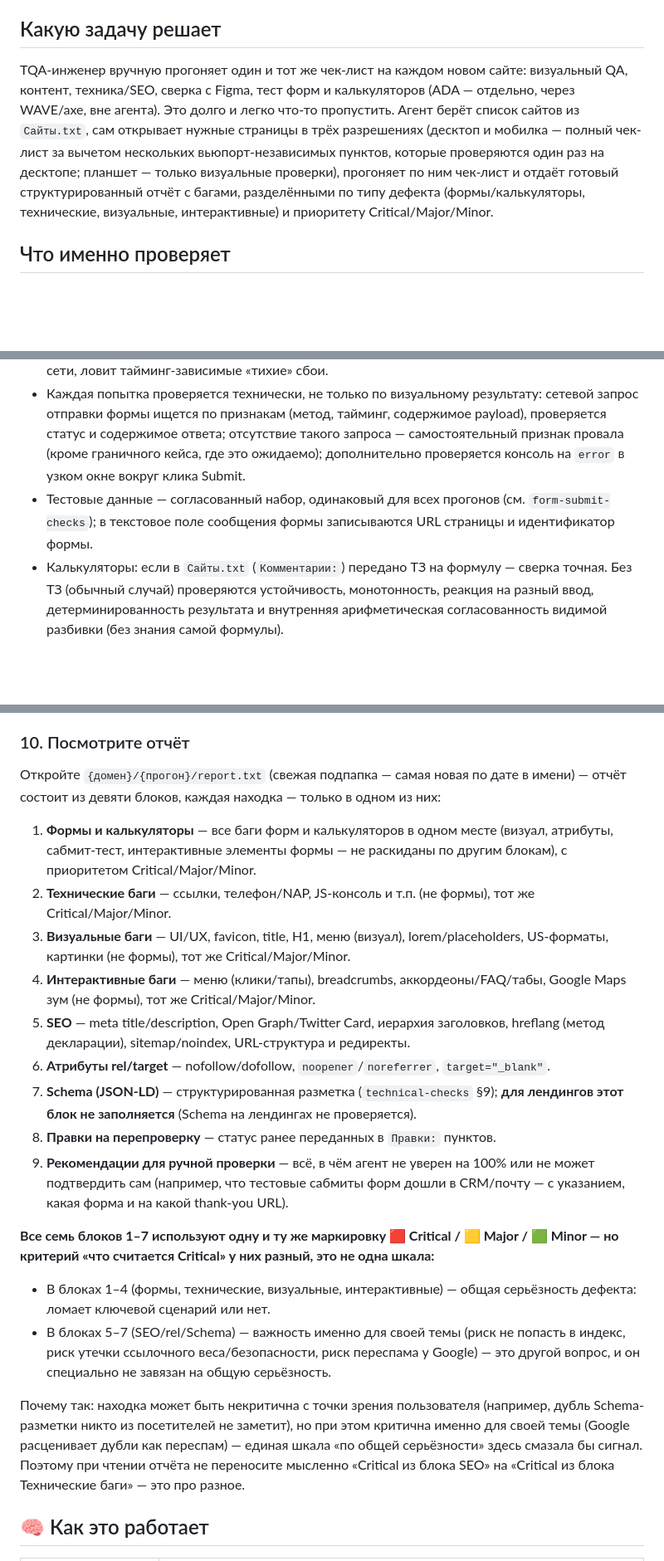
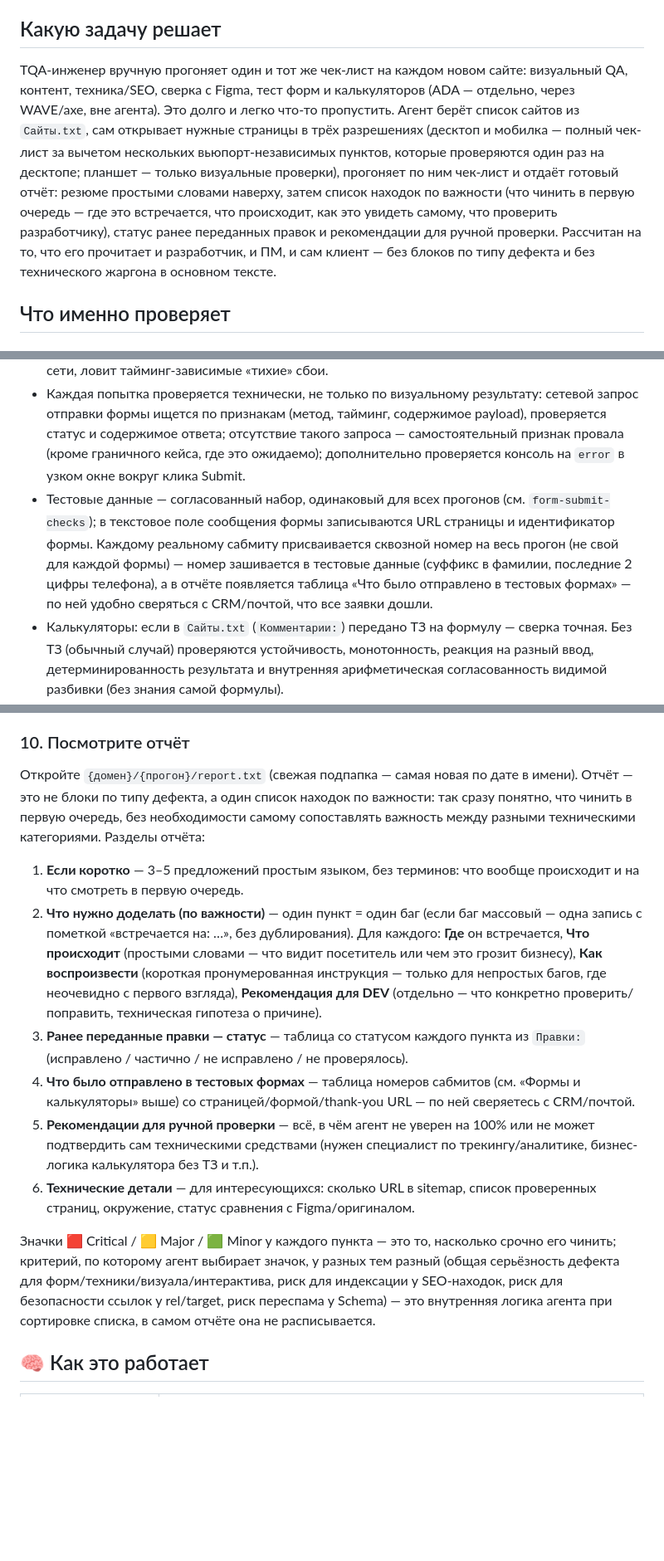
Before and after one commit to vekonev-prof/qa-agent-tqa, a Markdown page: Readme.md, 3 parts joined by grey strips. Shown at 83% size. Rendered like a GitHub page; blank space fills up the shorter version.

Commit message:
Readme: синхронизирует «Что проверяет» и формат отчёта с текущим промптом
Обновляет описание rel/target (три категории ссылок вместо одного правила),
добавляет нумерацию тестовых сабмитов и переписывает раздел про отчёт под
новый плоский список находок по важности вместо девяти блоков по типу
дефекта — Readme отстал от сегодняшних правок в CLAUDE.md/skills.

Co-Authored-By: Claude Sonnet 5 <noreply@anthropic.com>

```diff
--- a/Readme.md
+++ b/Readme.md
@@ -4,7 +4,7 @@ AI-агент на базе Claude Code CLI и Playwright CLI для автом
 
 ## Какую задачу решает
 
-TQA-инженер вручную прогоняет один и тот же чек-лист на каждом новом сайте: визуальный QA, контент, техника/SEO, сверка с Figma, тест форм и калькуляторов (ADA — отдельно, через WAVE/axe, вне агента). Это долго и легко что-то пропустить. Агент берёт список сайтов из `Сайты.txt`, сам открывает нужные страницы в трёх разрешениях (десктоп и мобилка — полный чек-лист за вычетом нескольких вьюпорт-независимых пунктов, которые проверяются один раз на десктопе; планшет — только визуальные проверки), прогоняет по ним чек-лист и отдаёт готовый структурированный отчёт с багами, разделёнными по типу дефекта (формы/калькуляторы, технические, визуальные, интерактивные) и приоритету Critical/Major/Minor.
+TQA-инженер вручную прогоняет один и тот же чек-лист на каждом новом сайте: визуальный QA, контент, техника/SEO, сверка с Figma, тест форм и калькуляторов (ADA — отдельно, через WAVE/axe, вне агента). Это долго и легко что-то пропустить. Агент берёт список сайтов из `Сайты.txt`, сам открывает нужные страницы в трёх разрешениях (десктоп и мобилка — полный чек-лист за вычетом нескольких вьюпорт-независимых пунктов, которые проверяются один раз на десктопе; планшет — только визуальные проверки), прогоняет по ним чек-лист и отдаёт готовый отчёт: резюме простыми словами наверху, затем список находок по важности (что чинить в первую очередь — где это встречается, что происходит, как это увидеть самому, что проверить разработчику), статус ранее переданных правок и рекомендации для ручной проверки. Рассчитан на то, что его прочитает и разработчик, и ПМ, и сам клиент — без блоков по типу дефекта и без технического жаргона в основном тексте.
 
 ## Что именно проверяет
 
@@ -55,7 +55,7 @@ TQA-инженер вручную прогоняет один и тот же ч
 - **Координация между параллельными агентами** — перед сабмитом лид-генерирующей формы агент проверяет файл-маркер `{домен}/{прогон}/.form-submissions/<технический-ID>.json` в папке ЭТОГО прогона (`{прогон}` — дата и время старта, одинаковое у всех подагентов прогона); если он уже создан другим параллельным агентом в этом же прогоне, форма повторно не сабмитится (результат берётся из файла), иначе агент проходит протокол и сам создаёт файл для остальных. Файл нужен только на время одного прогона — агент сам убирает его в конце (см. «Уборка после прогона» ниже), никаких персональных данных клиента там нет — только техническая связка ID шаблона/страницы/результата.
 - Последовательность попыток: (1) граничный/невалидный кейс, на десктопе — форма должна заблокировать отправку; (2) валидный кейс, на десктопе — форма должна пройти; (3) защита от дублирования лида — двойной клик по Submit (реальный сетевой запрос должен уйти ровно один, не два) и проверка повторной отправки после кнопки «назад» в браузере, на тех же данных, что и (2) — в лимит 10 попыток не входит; (4) точечная проверка (опционально, на том разрешении, где найдено противоречие); (5) троттлинг-тест (опционально, только для форм с AJAX-отправкой) — отдельная мобильная Chromium-сессия под искусственным замедлением сети, ловит тайминг-зависимые «тихие» сбои.
 - Каждая попытка проверяется технически, не только по визуальному результату: сетевой запрос отправки формы ищется по признакам (метод, тайминг, содержимое payload), проверяется статус и содержимое ответа; отсутствие такого запроса — самостоятельный признак провала (кроме граничного кейса, где это ожидаемо); дополнительно проверяется консоль на `error` в узком окне вокруг клика Submit.
-- Тестовые данные — согласованный набор, одинаковый для всех прогонов (см. `form-submit-checks`); в текстовое поле сообщения формы записываются URL страницы и идентификатор формы.
+- Тестовые данные — согласованный набор, одинаковый для всех прогонов (см. `form-submit-checks`); в текстовое поле сообщения формы записываются URL страницы и идентификатор формы. Каждому реальному сабмиту присваивается сквозной номер на весь прогон (не свой для каждой формы) — номер зашивается в тестовые данные (суффикс в фамилии, последние 2 цифры телефона), а в отчёте появляется таблица «Что было отправлено в тестовых формах» — по ней удобно сверяться с CRM/почтой, что все заявки дошли.
 - Калькуляторы: если в `Сайты.txt` (`Комментарии:`) передано ТЗ на формулу — сверка точная. Без ТЗ (обычный случай) проверяются устойчивость, монотонность, реакция на разный ввод, детерминированность результата и внутренняя арифметическая согласованность видимой разбивки (без знания самой формулы).
 
 ### Figma (`figma-compare`) или сверка с оригиналом (`original-site-compare`)
@@ -231,22 +231,16 @@ claude -p "Проверь сайты из файла Сайты.txt" --output-fo
 Всё, что агент создаёт по ходу проверки конкретного сайта — отчёт, скриншоты, вручную сохранённые снапшоты, служебные маркеры сабмита форм — лежит в папке ЭТОГО прогона `{домен}/{прогон}/` (хост сайта без протокола и слэшей, например `bestcaliforniamovers.com`, плюс подпапка с датой и временем старта): `{домен}/{прогон}/report.txt`, `{домен}/{прогон}/screenshots/`, `{домен}/{прогон}/snapshots/`, `{домен}/{прогон}/.form-submissions/`. Следующий прогон того же сайта получит новую подпапку `{прогон}` — старые результаты не трогает и не перезаписывает. Автослужебный кэш, который playwright-cli создаёт сам без явного имени файла, остаётся в отдельном `.playwright-cli/` в корне проекта — агент убирает его в конце прогона (см. «Уборка после прогона» ниже), папку сайта при этом не трогает.
 
 ### 10. Посмотрите отчёт
-Откройте `{домен}/{прогон}/report.txt` (свежая подпапка — самая новая по дате в имени) — отчёт состоит из девяти блоков, каждая находка — только в одном из них:
-1. **Формы и калькуляторы** — все баги форм и калькуляторов в одном месте (визуал, атрибуты, сабмит-тест, интерактивные элементы формы — не раскиданы по другим блокам), с приоритетом Critical/Major/Minor.
-2. **Технические баги** — ссылки, телефон/NAP, JS-консоль и т.п. (не формы), тот же Critical/Major/Minor.
-3. **Визуальные баги** — UI/UX, favicon, title, H1, меню (визуал), lorem/placeholders, US-форматы, картинки (не формы), тот же Critical/Major/Minor.
-4. **Интерактивные баги** — меню (клики/тапы), breadcrumbs, аккордеоны/FAQ/табы, Google Maps зум (не формы), тот же Critical/Major/Minor.
-5. **SEO** — meta title/description, Open Graph/Twitter Card, иерархия заголовков, hreflang (метод декларации), sitemap/noindex, URL-структура и редиректы.
-6. **Атрибуты rel/target** — nofollow/dofollow, `noopener`/`noreferrer`, `target="_blank"`.
-7. **Schema (JSON-LD)** — структурированная разметка (`technical-checks` §9); **для лендингов этот блок не заполняется** (Schema на лендингах не проверяется).
-8. **Правки на перепроверку** — статус ранее переданных в `Правки:` пунктов.
-9. **Рекомендации для ручной проверки** — всё, в чём агент не уверен на 100% или не может подтвердить сам (например, что тестовые сабмиты форм дошли в CRM/почту — с указанием, какая форма и на какой thank-you URL).
+Откройте `{домен}/{прогон}/report.txt` (свежая подпапка — самая новая по дате в имени). Отчёт — это не блоки по типу дефекта, а один список находок по важности: так сразу понятно, что чинить в первую очередь, без необходимости самому сопоставлять важность между разными техническими категориями. Разделы отчёта:
 
-**Все семь блоков 1–7 используют одну и ту же маркировку 🟥 Critical / 🟨 Major / 🟩 Minor — но критерий «что считается Critical» у них разный, это не одна шкала:**
-- В блоках 1–4 (формы, технические, визуальные, интерактивные) — общая серьёзность дефекта: ломает ключевой сценарий или нет.
-- В блоках 5–7 (SEO/rel/Schema) — важность именно для своей темы (риск не попасть в индекс, риск утечки ссылочного веса/безопасности, риск переспама у Google) — это другой вопрос, и он специально не завязан на общую серьёзность.
+1. **Если коротко** — 3–5 предложений простым языком, без терминов: что вообще происходит и на что смотреть в первую очередь.
+2. **Что нужно доделать (по важности)** — один пункт = один баг (если баг массовый — одна запись с пометкой «встречается на: …», без дублирования). Для каждого: **Где** он встречается, **Что происходит** (простыми словами — что видит посетитель или чем это грозит бизнесу), **Как воспроизвести** (короткая пронумерованная инструкция — только для непростых багов, где неочевидно с первого взгляда), **Рекомендация для DEV** (отдельно — что конкретно проверить/поправить, техническая гипотеза о причине).
+3. **Ранее переданные правки — статус** — таблица со статусом каждого пункта из `Правки:` (исправлено / частично / не исправлено / не проверялось).
+4. **Что было отправлено в тестовых формах** — таблица номеров сабмитов (см. «Формы и калькуляторы» выше) со страницей/формой/thank-you URL — по ней сверяетесь с CRM/почтой.
+5. **Рекомендации для ручной проверки** — всё, в чём агент не уверен на 100% или не может подтвердить сам техническими средствами (нужен специалист по трекингу/аналитике, бизнес-логика калькулятора без ТЗ и т.п.).
+6. **Технические детали** — для интересующихся: сколько URL в sitemap, список проверенных страниц, окружение, статус сравнения с Figma/оригиналом.
 
-Почему так: находка может быть некритична с точки зрения пользователя (например, дубль Schema-разметки никто из посетителей не заметит), но при этом критична именно для своей темы (Google расценивает дубли как переспам) — единая шкала «по общей серьёзности» здесь смазала бы сигнал. Поэтому при чтении отчёта не переносите мысленно «Critical из блока SEO» на «Critical из блока Технические баги» — это про разное.
+Значки 🟥 Critical / 🟨 Major / 🟩 Minor у каждого пункта — это то, насколько срочно его чинить; критерий, по которому агент выбирает значок, у разных тем разный (общая серьёзность дефекта для форм/техники/визуала/интерактива, риск для индексации у SEO-находок, риск для безопасности ссылок у rel/target, риск переспама у Schema) — это внутренняя логика агента при сортировке списка, в самом отчёте она не расписывается.
 
 ## 🧠 Как это работает
 
```
Also changed, not shown: other parts of Readme.md (+3 -2 lines).
